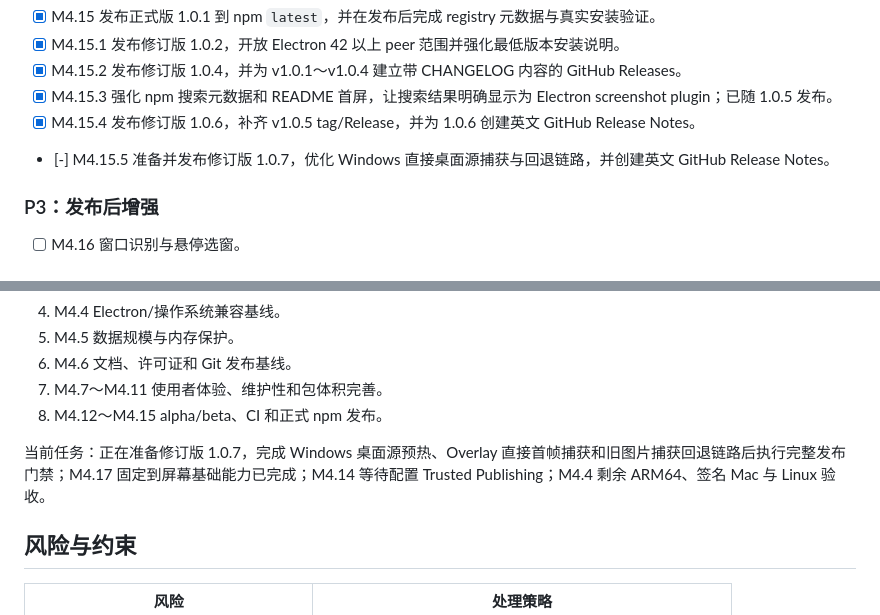
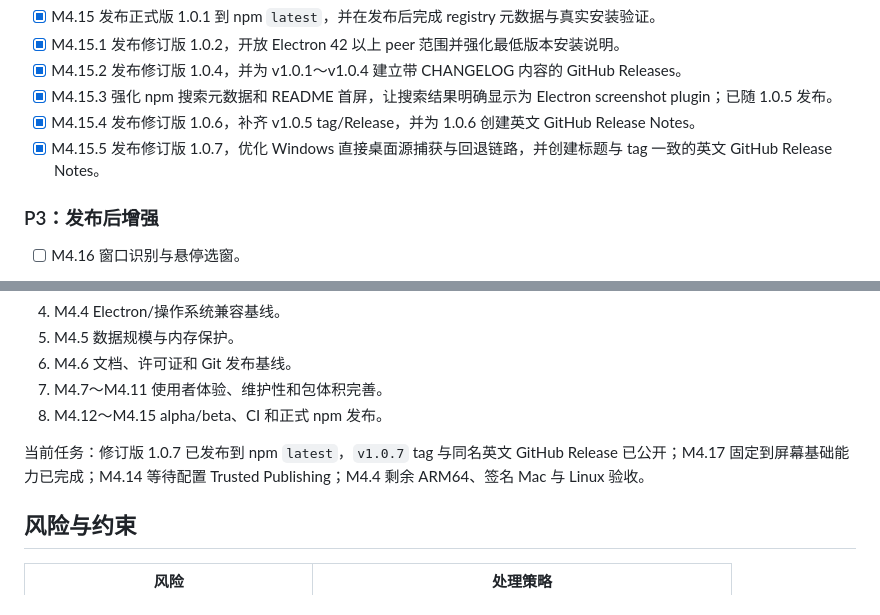
Before and after one commit to electron-tools/electron-snapora, a Markdown page: docs/plan.md, 2 parts joined by grey strips. GitHub-like rendering.

```diff
--- a/docs/plan.md
+++ b/docs/plan.md
@@ -194,7 +194,7 @@ M4 按照“先关闭发布阻塞，再完善公共能力，最后发布”的
 - [x] M4.15.2 发布修订版 1.0.4，并为 v1.0.1～v1.0.4 建立带 CHANGELOG 内容的 GitHub Releases。
 - [x] M4.15.3 强化 npm 搜索元数据和 README 首屏，让搜索结果明确显示为 Electron screenshot plugin；已随 1.0.5 发布。
 - [x] M4.15.4 发布修订版 1.0.6，补齐 v1.0.5 tag/Release，并为 1.0.6 创建英文 GitHub Release Notes。
-- [-] M4.15.5 准备并发布修订版 1.0.7，优化 Windows 直接桌面源捕获与回退链路，并创建英文 GitHub Release Notes。
+- [x] M4.15.5 发布修订版 1.0.7，优化 Windows 直接桌面源捕获与回退链路，并创建标题与 tag 一致的英文 GitHub Release Notes。
 
 ### P3：发布后增强
 
@@ -220,7 +220,7 @@ M3 功能与视觉阶段已完成，当前进入 M4 发布准备阶段，严格
 7. M4.7～M4.11 使用者体验、维护性和包体积完善。
 8. M4.12～M4.15 alpha/beta、CI 和正式 npm 发布。
 
-当前任务：正在准备修订版 1.0.7，完成 Windows 桌面源预热、Overlay 直接首帧捕获和旧图片捕获回退链路后执行完整发布门禁；M4.17 固定到屏幕基础能力已完成；M4.14 等待配置 Trusted Publishing；M4.4 剩余 ARM64、签名 Mac 与 Linux 验收。
+当前任务：修订版 1.0.7 已发布到 npm `latest`，`v1.0.7` tag 与同名英文 GitHub Release 已公开；M4.17 固定到屏幕基础能力已完成；M4.14 等待配置 Trusted Publishing；M4.4 剩余 ARM64、签名 Mac 与 Linux 验收。
 
 ## 风险与约束
 
```
Also changed, not shown: docs/release-packaging.md (+2 -2 lines).
